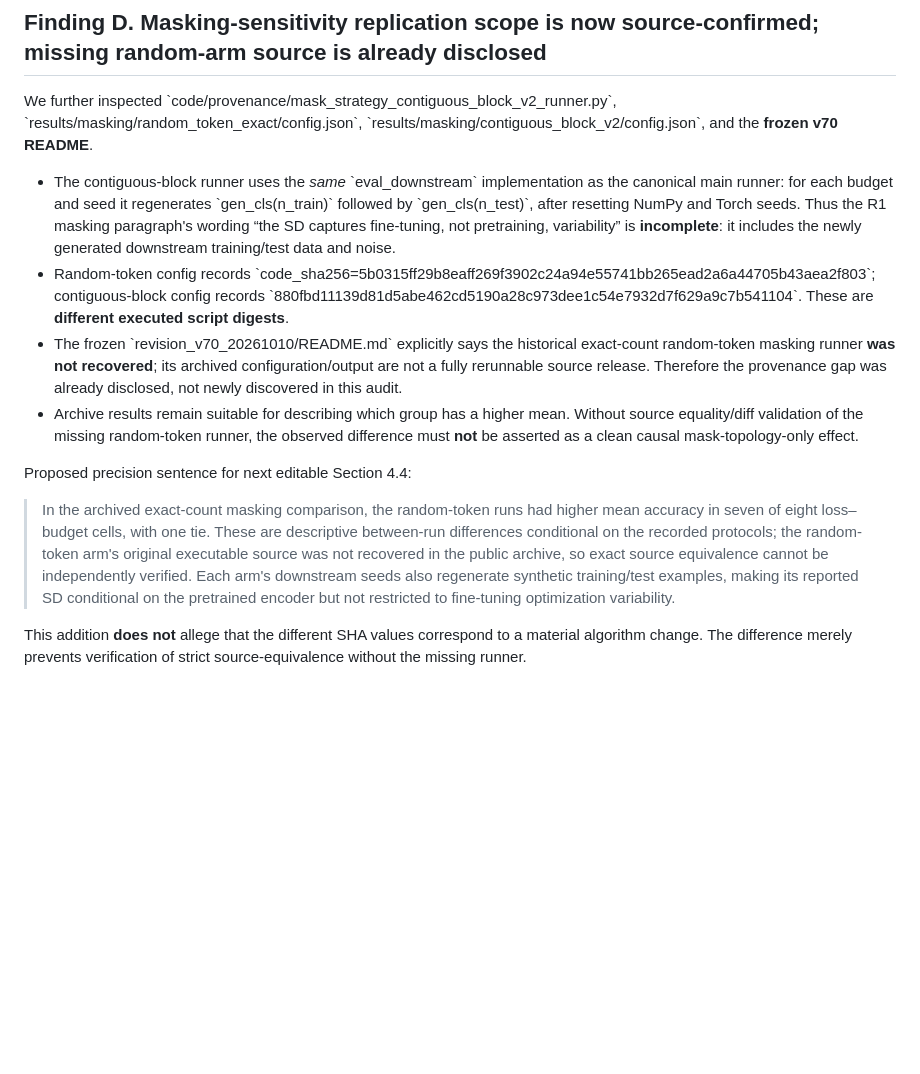
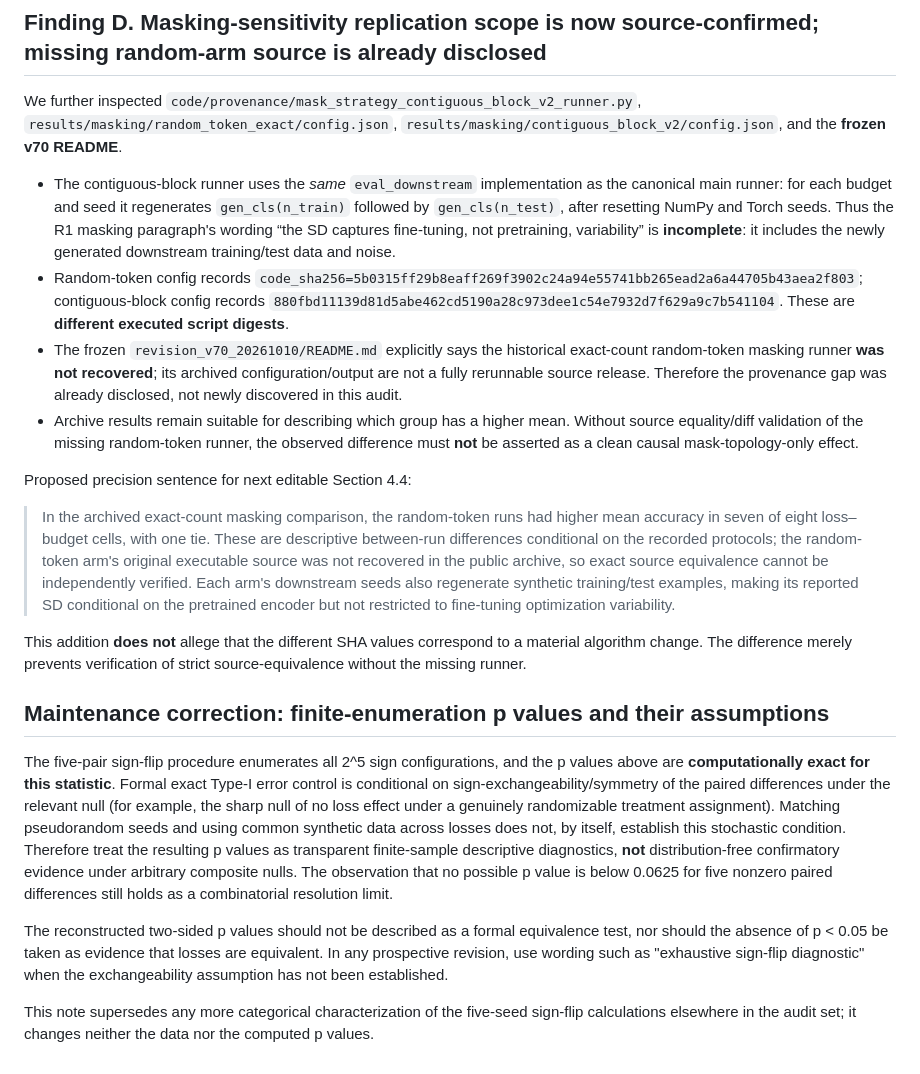
Before and after one commit to yangyu-ieee/floc-msm-sp, a Markdown page: revision_audits/2026-11-13_R1_seed_scope_and_inference_audit.md, the part around one of its changes. Rendered like a GitHub page; blank space fills up the shorter version.

Commit message:
Repair audit markdown and document sign-flip null assumptions

```diff
--- a/revision_audits/2026-11-13_R1_seed_scope_and_inference_audit.md
+++ b/revision_audits/2026-11-13_R1_seed_scope_and_inference_audit.md
@@ -97,17 +97,25 @@ Avoid the word "preregistered" or a global familywise-error-control claim unless
 
 ## Finding D. Masking-sensitivity replication scope is now source-confirmed; missing random-arm source is already disclosed
 
-We further inspected \`code/provenance/mask_strategy_contiguous_block_v2_runner.py\`,
-\`results/masking/random_token_exact/config.json\`,
-\`results/masking/contiguous_block_v2/config.json\`,
+We further inspected `code/provenance/mask_strategy_contiguous_block_v2_runner.py`,
+`results/masking/random_token_exact/config.json`,
+`results/masking/contiguous_block_v2/config.json`,
 and the **frozen v70 README**.
 
-- The contiguous-block runner uses the *same* \`eval_downstream\` implementation as the canonical main runner: for each budget and seed it regenerates \`gen_cls(n_train)\` followed by \`gen_cls(n_test)\`, after resetting NumPy and Torch seeds. Thus the R1 masking paragraph's wording “the SD captures fine-tuning, not pretraining, variability” is **incomplete**: it includes the newly generated downstream training/test data and noise.
-- Random-token config records \`code_sha256=5b0315ff29b8eaff269f3902c24a94e55741bb265ead2a6a44705b43aea2f803\`; contiguous-block config records \`880fbd11139d81d5abe462cd5190a28c973dee1c54e7932d7f629a9c7b541104\`. These are **different executed script digests**.
-- The frozen \`revision_v70_20261010/README.md\` explicitly says the historical exact-count random-token masking runner **was not recovered**; its archived configuration/output are not a fully rerunnable source release. Therefore the provenance gap was already disclosed, not newly discovered in this audit.
+- The contiguous-block runner uses the *same* `eval_downstream` implementation as the canonical main runner: for each budget and seed it regenerates `gen_cls(n_train)` followed by `gen_cls(n_test)`, after resetting NumPy and Torch seeds. Thus the R1 masking paragraph's wording “the SD captures fine-tuning, not pretraining, variability” is **incomplete**: it includes the newly generated downstream training/test data and noise.
+- Random-token config records `code_sha256=5b0315ff29b8eaff269f3902c24a94e55741bb265ead2a6a44705b43aea2f803`; contiguous-block config records `880fbd11139d81d5abe462cd5190a28c973dee1c54e7932d7f629a9c7b541104`. These are **different executed script digests**.
+- The frozen `revision_v70_20261010/README.md` explicitly says the historical exact-count random-token masking runner **was not recovered**; its archived configuration/output are not a fully rerunnable source release. Therefore the provenance gap was already disclosed, not newly discovered in this audit.
 - Archive results remain suitable for describing which group has a higher mean. Without source equality/diff validation of the missing random-token runner, the observed difference must **not** be asserted as a clean causal mask-topology-only effect.
 
 Proposed precision sentence for next editable Section 4.4:
 > In the archived exact-count masking comparison, the random-token runs had higher mean accuracy in seven of eight loss–budget cells, with one tie. These are descriptive between-run differences conditional on the recorded protocols; the random-token arm's original executable source was not recovered in the public archive, so exact source equivalence cannot be independently verified. Each arm's downstream seeds also regenerate synthetic training/test examples, making its reported SD conditional on the pretrained encoder but not restricted to fine-tuning optimization variability.
 
 This addition **does not** allege that the different SHA values correspond to a material algorithm change. The difference merely prevents verification of strict source-equivalence without the missing runner.
+
+## Maintenance correction: finite-enumeration p values and their assumptions
+
+The five-pair sign-flip procedure enumerates all 2^5 sign configurations, and the p values above are **computationally exact for this statistic**. Formal exact Type-I error control is conditional on sign-exchangeability/symmetry of the paired differences under the relevant null (for example, the sharp null of no loss effect under a genuinely randomizable treatment assignment). Matching pseudorandom seeds and using common synthetic data across losses does not, by itself, establish this stochastic condition. Therefore treat the resulting p values as transparent finite-sample descriptive diagnostics, **not** distribution-free confirmatory evidence under arbitrary composite nulls. The observation that no possible p value is below 0.0625 for five nonzero paired differences still holds as a combinatorial resolution limit.
+
+The reconstructed two-sided p values should not be described as a formal equivalence test, nor should the absence of p < 0.05 be taken as evidence that losses are equivalent. In any prospective revision, use wording such as "exhaustive sign-flip diagnostic" when the exchangeability assumption has not been established.
+
+This note supersedes any more categorical characterization of the five-seed sign-flip calculations elsewhere in the audit set; it changes neither the data nor the computed p values.
```
Also changed, not shown: other parts of revision_audits/2026-11-13_R1_seed_scope_and_inference_audit.md (+13 -13 lines).
